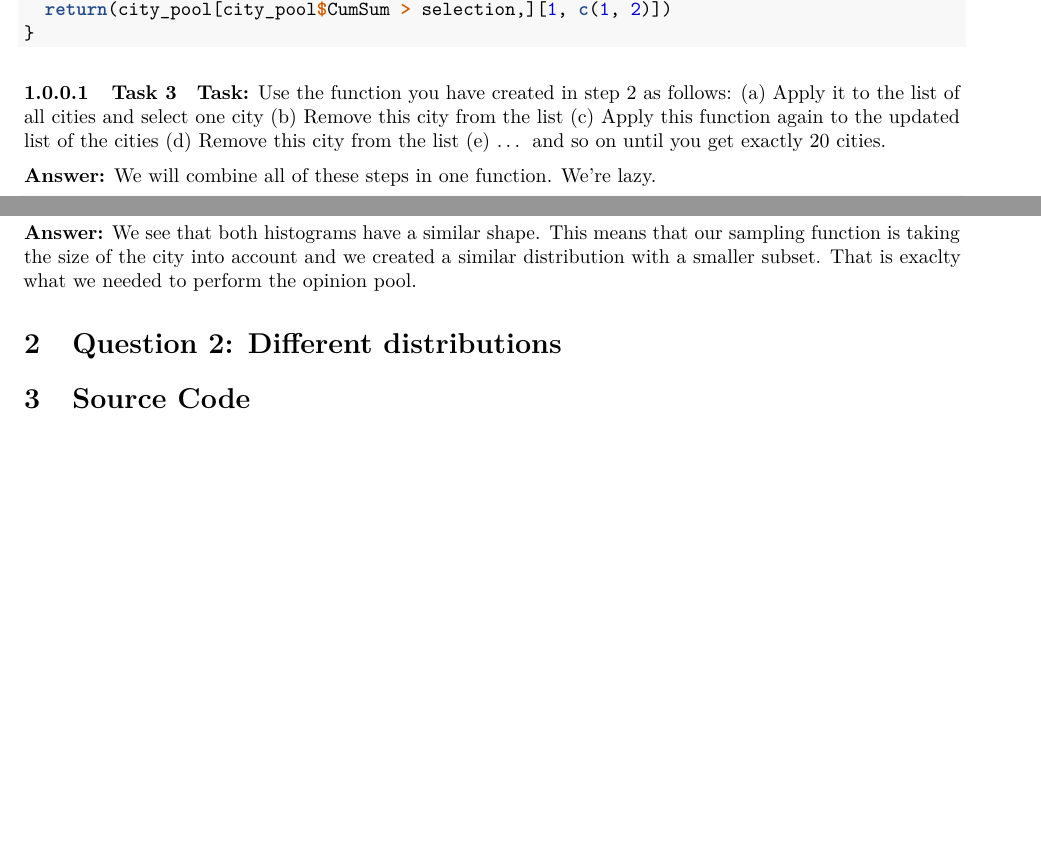
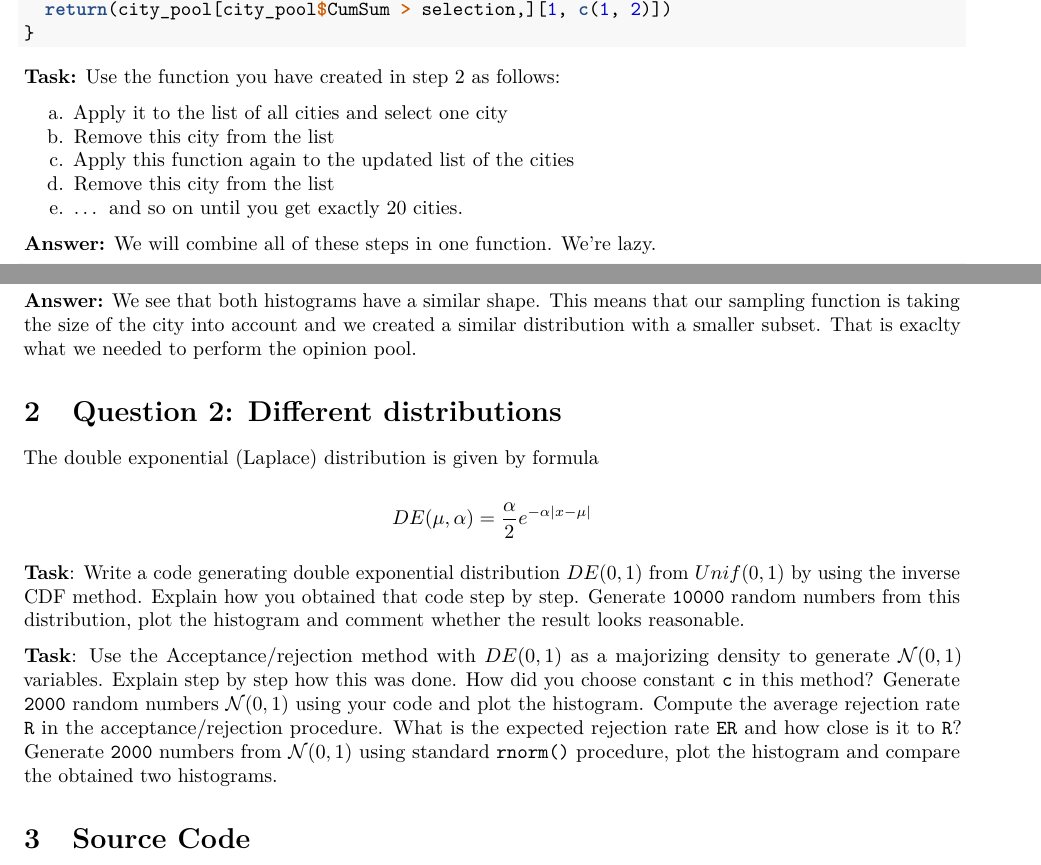
Before and after one commit to flennic/computational-statistics, an R Markdown document (lab03/ComputationalStatistics_Lab3.Rmd): two parts of pages 2 and 3 of 5, joined at a grey line, cut so that both start at the same text, the shorter picture padded with empty space. Rendered offline with R 4.5, knitr and Pandoc, then LaTeX, with nearby package versions; both versions are drawn in the output format of the newer one; some code elsewhere in the file could not run offline.

Commit message:
Remove special unicode characters from lab 3 to enable pdf knit

````diff
--- a/lab03/ComputationalStatistics_Lab3.Rmd
+++ b/lab03/ComputationalStatistics_Lab3.Rmd
@@ -5,13 +5,13 @@ date: "24 Januar 2019"
 output:
+  pdf_document:
+    toc: true
+    toc_depth: 3
+    number_sections: true
   html_document:
     df_print: paged
     toc: true
     toc_float: false
     number_sections: false
-  pdf_document:
-    toc: true
-    toc_depth: 3
-    number_sections: true
 ---
 
 ```{r libraries, echo=FALSE, message=FALSE}
@@ -99,15 +96,13 @@ sample_wo_replacement = function(n, data, seed){
 
 ```
 
+**Task:** Use the function you have created in step 2 as follows:
 
-#### Task 3
-
-**Task:** Use the function you have created in step 2 as follows:
-(a) Apply it to the list of all cities and select one city
-(b) Remove this city from the list
-(c) Apply this function again to the updated list of the cities
-(d) Remove this city from the list
-(e) ... and so on until you get exactly 20 cities.
+a. Apply it to the list of all cities and select one city
+b. Remove this city from the list
+c. Apply this function again to the updated list of the cities
+d. Remove this city from the list
+e. ... and so on until you get exactly 20 cities.
 
 **Answer:** We will combine all of these steps in one function. We're lazy.
 
@@ -201,6 +189,13 @@ ggplot(data)+
 **Answer:** We see that both histograms have a similar shape. This means that our sampling function is taking the size of the city into account and we created a similar distribution with a smaller subset. That is exaclty what we needed to perform the opinion pool.
 
 # Question 2: Different distributions
+The double exponential (Laplace) distribution is given by formula
+
+$$DE(\mu,\alpha) = \frac{\alpha}{2}e^{-\alpha|x-\mu|}$$
+
+**Task**: Write a code generating double exponential distribution $DE(0, 1)$ from $Unif(0, 1)$ by using the inverse CDF method. Explain how you obtained that code step by step. Generate `10000` random numbers from this distribution, plot the histogram and comment whether the result looks reasonable.
+
+**Task**: Use the Acceptance/rejection method with $DE(0, 1)$ as a majorizing density to generate $\mathcal{N}(0,1)$ variables. Explain step by step how this was done. How did you choose constant `c` in this method? Generate `2000` random numbers $\mathcal{N}(0,1)$ using your code and plot the histogram. Compute the average rejection rate `R` in the acceptance/rejection procedure. What is the expected rejection rate `ER` and how close is it to `R`? Generate `2000` numbers from $\mathcal{N}(0,1)$ using standard `rnorm()` procedure, plot the histogram and compare the obtained two histograms.
 
 
 # Source Code
````
Also changed, not shown: lab03/ComputationalStatistics_Lab3.html, lab03/ComputationalStatistics_Lab3.pdf (added), lab03/ComputationalStatistics_Lab3.tex (deleted), lab03/ComputationalStatistics_Lab3.Rmd (26 more changed lines), 1 other file.
